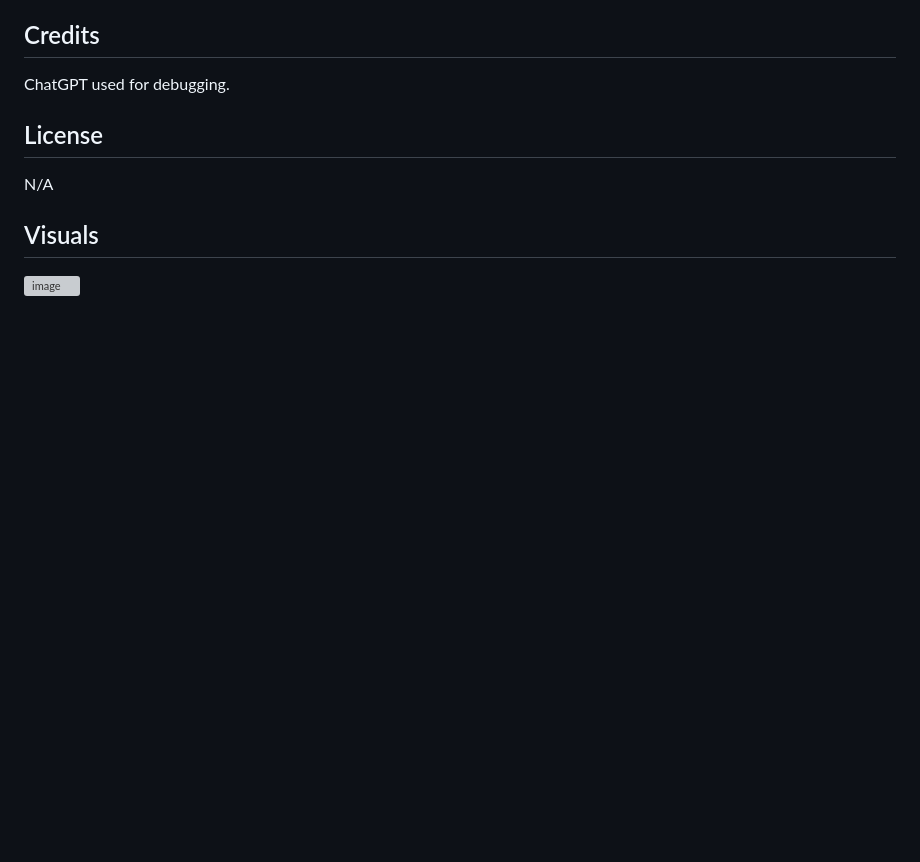
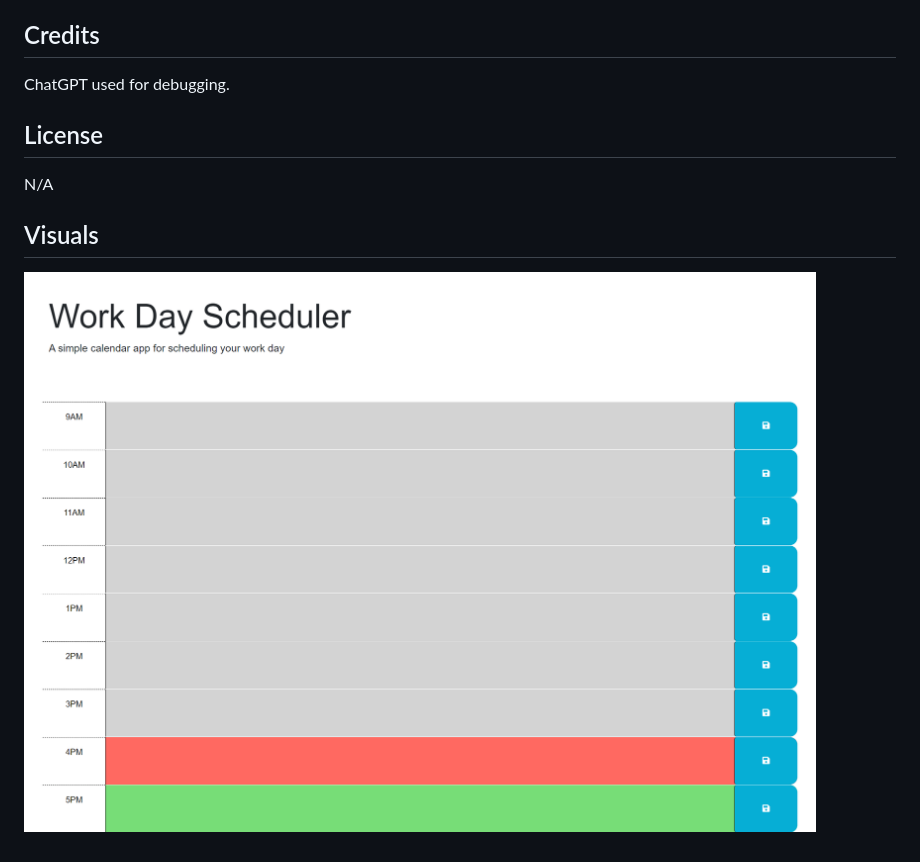
Before and after one commit to AveryJMyers/avery_myers_scheduler_project, a Markdown page: README.md, the part around the change. Rendered like a GitHub page; pictures changed too: screencapture-averyjmyers-github-io-challenge-5-scheduler-2023-06-06-16_39_55.png (added); blank space fills up the shorter version; grey boxes are pictures that could not be loaded.

```diff
--- a/README.md
+++ b/README.md
@@ -22,4 +22,4 @@ N/A
 
 ## Visuals
 
-![image](screencapture-averyjmyers-github-io-challenge-4-trivia-site-2023-05-31-21_57_21.png)
+![image](screencapture-averyjmyers-github-io-challenge-5-scheduler-2023-06-06-16_39_55.png)
```
Also changed, not shown: 1 other file.
